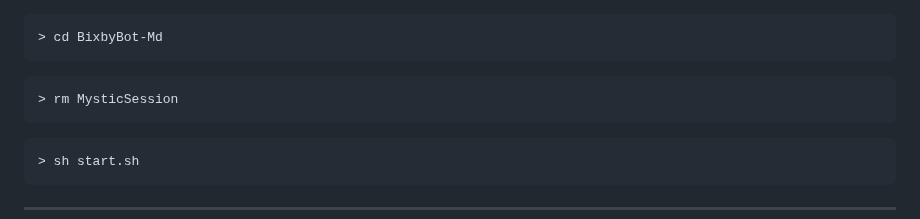
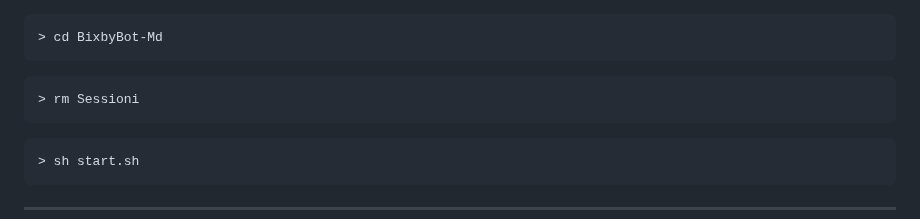
Before and after one commit to MoonContentCreator/BixbyBot-Md, a Markdown page: README.md, the part around the change. GitHub-like rendering.

````diff
--- a/README.md
+++ b/README.md
@@ -191,7 +191,7 @@
  > cd BixbyBot-Md
  ```
  ```bash
- > rm MysticSession
+ > rm Sessioni
  ```
  ```bash
  > sh start.sh
````
